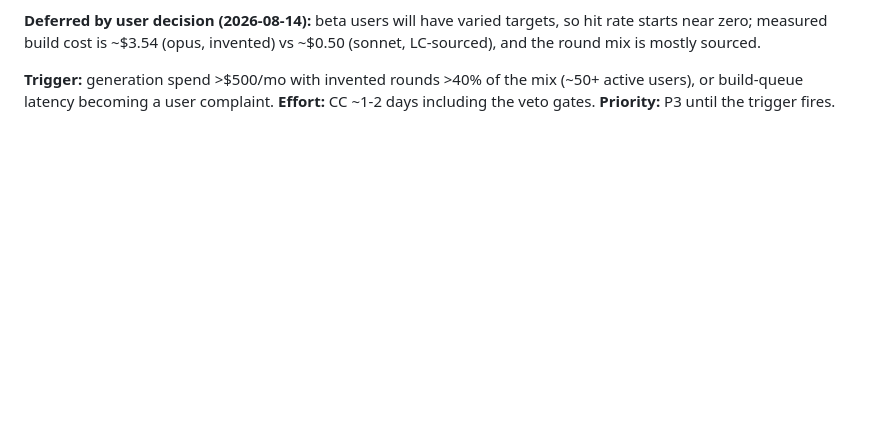
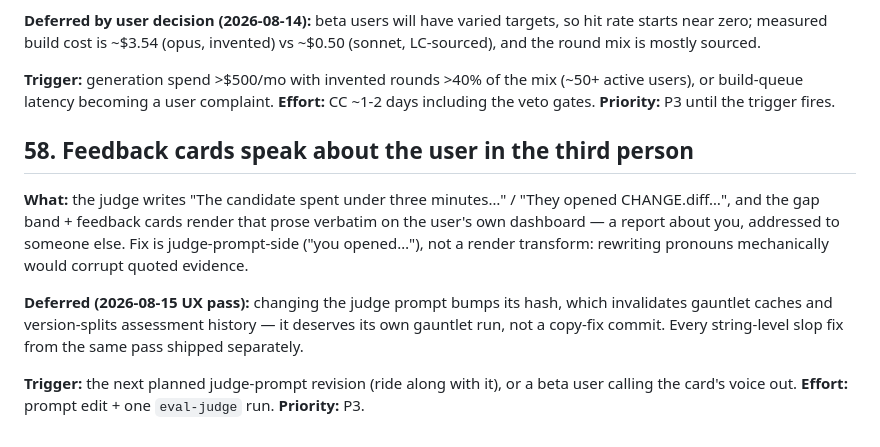
Before and after one commit to johnz4021/Zenkai, a Markdown page: TODOS.md, the part around the change. Drawn GitHub-style; blank space fills up the shorter version.

Commit message:
docs: TODO #58 — the judge's third-person voice, deferred with its trigger
Co-Authored-By: Claude Opus 5 (1M context) <noreply@anthropic.com>

```diff
--- a/TODOS.md
+++ b/TODOS.md
@@ -1439,3 +1439,20 @@ invented) vs ~$0.50 (sonnet, LC-sourced), and the round mix is mostly sourced.
 (~50+ active users), or build-queue latency becoming a user complaint.
 **Effort:** CC ~1-2 days including the veto gates. **Priority:** P3 until the
 trigger fires.
+
+## 58. Feedback cards speak about the user in the third person
+
+**What:** the judge writes "The candidate spent under three minutes…" /
+"They opened CHANGE.diff…", and the gap band + feedback cards render that
+prose verbatim on the user's own dashboard — a report about you, addressed
+to someone else. Fix is judge-prompt-side ("you opened…"), not a render
+transform: rewriting pronouns mechanically would corrupt quoted evidence.
+
+**Deferred (2026-08-15 UX pass):** changing the judge prompt bumps its hash,
+which invalidates gauntlet caches and version-splits assessment history — it
+deserves its own gauntlet run, not a copy-fix commit. Every string-level slop
+fix from the same pass shipped separately.
+
+**Trigger:** the next planned judge-prompt revision (ride along with it), or
+a beta user calling the card's voice out. **Effort:** prompt edit + one
+`eval-judge` run. **Priority:** P3.
```
